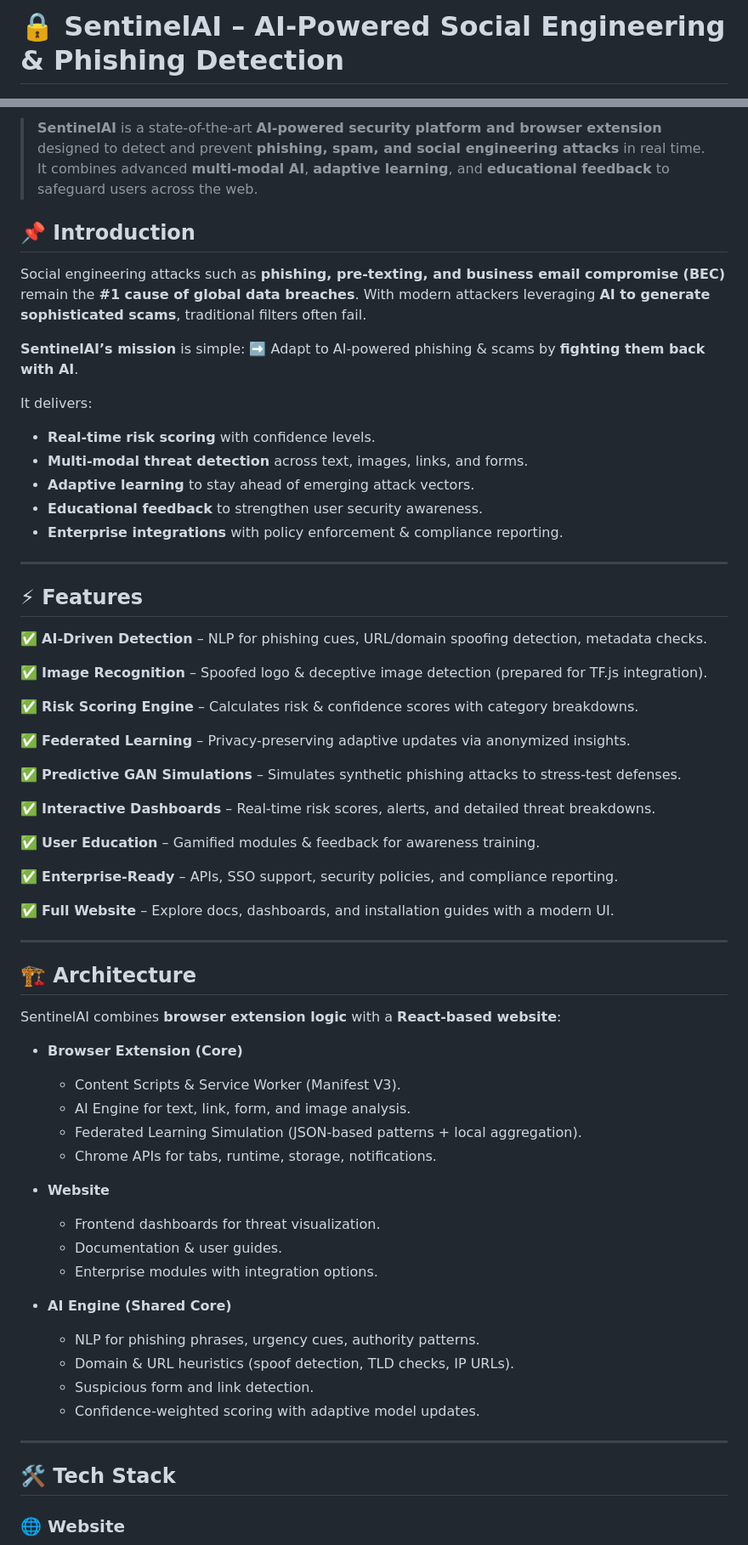
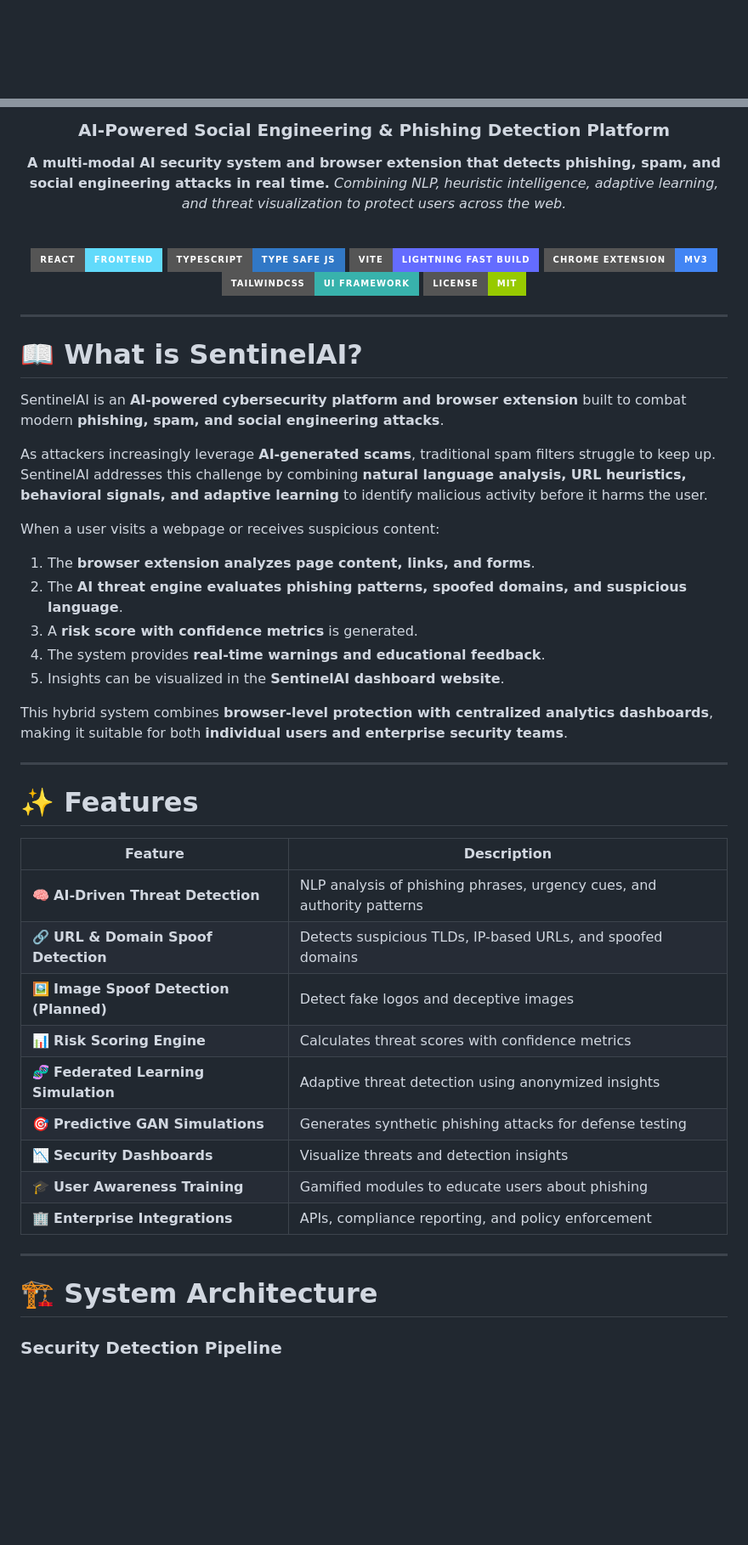
Before and after one commit to kishorekrrish3/SentinelAI, a Markdown page: README.md, 2 parts joined by grey strips. Shown at 85% size. Rendered like a GitHub page; badges without logos; blank space fills up the shorter version.

```diff
--- a/README.md
+++ b/README.md
@@ -1,2 +1,2 @@
-# 🔒 SentinelAI – AI-Powered Social Engineering & Phishing Detection
+<div align="center">
 
@@ -6,73 +4,57 @@
 
-> **SentinelAI** is a state-of-the-art **AI-powered security platform and browser extension** designed to detect and prevent **phishing, spam, and social engineering attacks** in real time. It combines advanced **multi-modal AI**, **adaptive learning**, and **educational feedback** to safeguard users across the web.
+### AI-Powered Social Engineering & Phishing Detection Platform
 
+**A multi-modal AI security system and browser extension that detects phishing, spam, and social engineering attacks in real time.**
+*Combining NLP, heuristic intelligence, adaptive learning, and threat visualization to protect users across the web.*
 
-## 📌 Introduction
+<br>
 
-Social engineering attacks such as **phishing, pre-texting, and business email compromise (BEC)** remain the **#1 cause of global data breaches**. With modern attackers leveraging **AI to generate sophisticated scams**, traditional filters often fail.
+[![React](https://img.shields.io/badge/React-Frontend-61DAFB?style=for-the-badge\&logo=react\&logoColor=black)](https://react.dev/)
+[![TypeScript](https://img.shields.io/badge/TypeScript-Type_Safe_JS-3178C6?style=for-the-badge\&logo=typescript\&logoColor=white)](https://www.typescriptlang.org/)
+[![Vite](https://img.shields.io/badge/Vite-Lightning_Fast_Build-646CFF?style=for-the-badge\&logo=vite\&logoColor=white)](https://vitejs.dev/)
+[![Chrome Extension](https://img.shields.io/badge/Chrome_Extension-MV3-4285F4?style=for-the-badge\&logo=googlechrome\&logoColor=white)](https://developer.chrome.com/docs/extensions/)
+[![TailwindCSS](https://img.shields.io/badge/TailwindCSS-UI_Framework-38B2AC?style=for-the-badge\&logo=tailwind-css\&logoColor=white)](https://tailwindcss.com/)
+[![MIT License](https://img.shields.io/badge/License-MIT-green?style=for-the-badge)]()
 
-**SentinelAI’s mission** is simple:
-➡️ Adapt to AI-powered phishing & scams by **fighting them back with AI**.
-
-It delivers:
-
-* **Real-time risk scoring** with confidence levels.
-* **Multi-modal threat detection** across text, images, links, and forms.
-* **Adaptive learning** to stay ahead of emerging attack vectors.
-* **Educational feedback** to strengthen user security awareness.
-* **Enterprise integrations** with policy enforcement & compliance reporting.
+</div>
 
 ---
 
-## ⚡ Features
+# 📖 What is SentinelAI?
 
-✅ **AI-Driven Detection** – NLP for phishing cues, URL/domain spoofing detection, metadata checks.
+SentinelAI is an **AI-powered cybersecurity platform and browser extension** built to combat modern **phishing, spam, and social engineering attacks**.
 
-✅ **Image Recognition** – Spoofed logo & deceptive image detection (prepared for TF.js integration).
+As attackers increasingly leverage **AI-generated scams**, traditional spam filters struggle to keep up. SentinelAI addresses this challenge by combining **natural language analysis, URL heuristics, behavioral signals, and adaptive learning** to identify malicious activity before it harms the user.
 
-✅ **Risk Scoring Engine** – Calculates risk & confidence scores with category breakdowns.
+When a user visits a webpage or receives suspicious content:
 
-✅ **Federated Learning** – Privacy-preserving adaptive updates via anonymized insights.
+1. The **browser extension analyzes page content, links, and forms**.
+2. The **AI threat engine evaluates phishing patterns, spoofed domains, and suspicious language**.
+3. A **risk score with confidence metrics** is generated.
+4. The system provides **real-time warnings and educational feedback**.
+5. Insights can be visualized in the **SentinelAI dashboard website**.
 
-✅ **Predictive GAN Simulations** – Simulates synthetic phishing attacks to stress-test defenses.
-
-✅ **Interactive Dashboards** – Real-time risk scores, alerts, and detailed threat breakdowns.
-
-✅ **User Education** – Gamified modules & feedback for awareness training.
-
-✅ **Enterprise-Ready** – APIs, SSO support, security policies, and compliance reporting.
-
-✅ **Full Website** – Explore docs, dashboards, and installation guides with a modern UI.
+This hybrid system combines **browser-level protection with centralized analytics dashboards**, making it suitable for both **individual users and enterprise security teams**.
 
 ---
 
-## 🏗 Architecture
+# ✨ Features
 
-SentinelAI combines **browser extension logic** with a **React-based website**:
-
-* **Browser Extension (Core)**
-
-  * Content Scripts & Service Worker (Manifest V3).
-  * AI Engine for text, link, form, and image analysis.
-  * Federated Learning Simulation (JSON-based patterns + local aggregation).
-  * Chrome APIs for tabs, runtime, storage, notifications.
-
-* **Website**
-
-  * Frontend dashboards for threat visualization.
-  * Documentation & user guides.
-  * Enterprise modules with integration options.
-
-* **AI Engine (Shared Core)**
-
-  * NLP for phishing phrases, urgency cues, authority patterns.
-  * Domain & URL heuristics (spoof detection, TLD checks, IP URLs).
-  * Suspicious form and link detection.
-  * Confidence-weighted scoring with adaptive model updates.
+| Feature                                | Description                                                            |
+| -------------------------------------- | ---------------------------------------------------------------------- |
+| 🧠 **AI-Driven Threat Detection**      | NLP analysis of phishing phrases, urgency cues, and authority patterns |
+| 🔗 **URL & Domain Spoof Detection**    | Detects suspicious TLDs, IP-based URLs, and spoofed domains            |
+| 🖼 **Image Spoof Detection (Planned)** | Detect fake logos and deceptive images                                 |
+| 📊 **Risk Scoring Engine**             | Calculates threat scores with confidence metrics                       |
+| 🧬 **Federated Learning Simulation**   | Adaptive threat detection using anonymized insights                    |
+| 🎯 **Predictive GAN Simulations**      | Generates synthetic phishing attacks for defense testing               |
+| 📉 **Security Dashboards**             | Visualize threats and detection insights                               |
+| 🎓 **User Awareness Training**         | Gamified modules to educate users about phishing                       |
+| 🏢 **Enterprise Integrations**         | APIs, compliance reporting, and policy enforcement                     |
 
 ---
 
-## 🛠 Tech Stack
+# 🏗️ System Architecture
 
-### 🌐 Website
+### Security Detection Pipeline
 
```
Also changed, not shown: other parts of README.md (+265 -96 lines).
